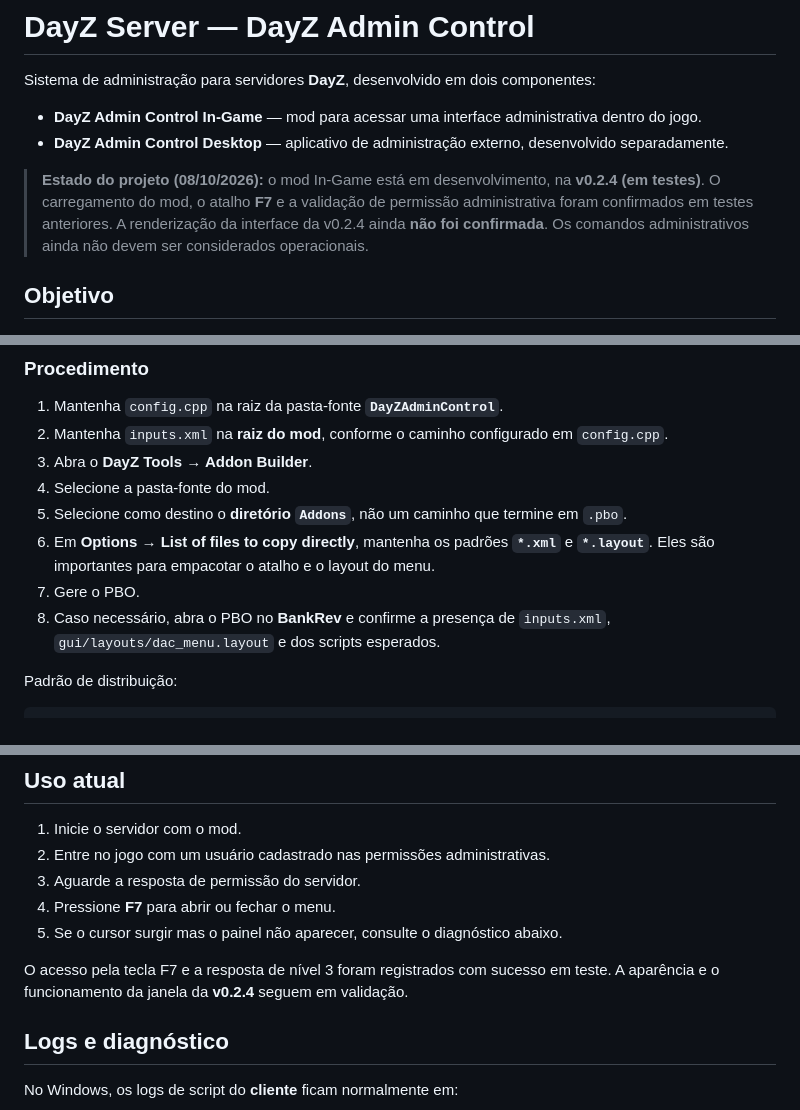
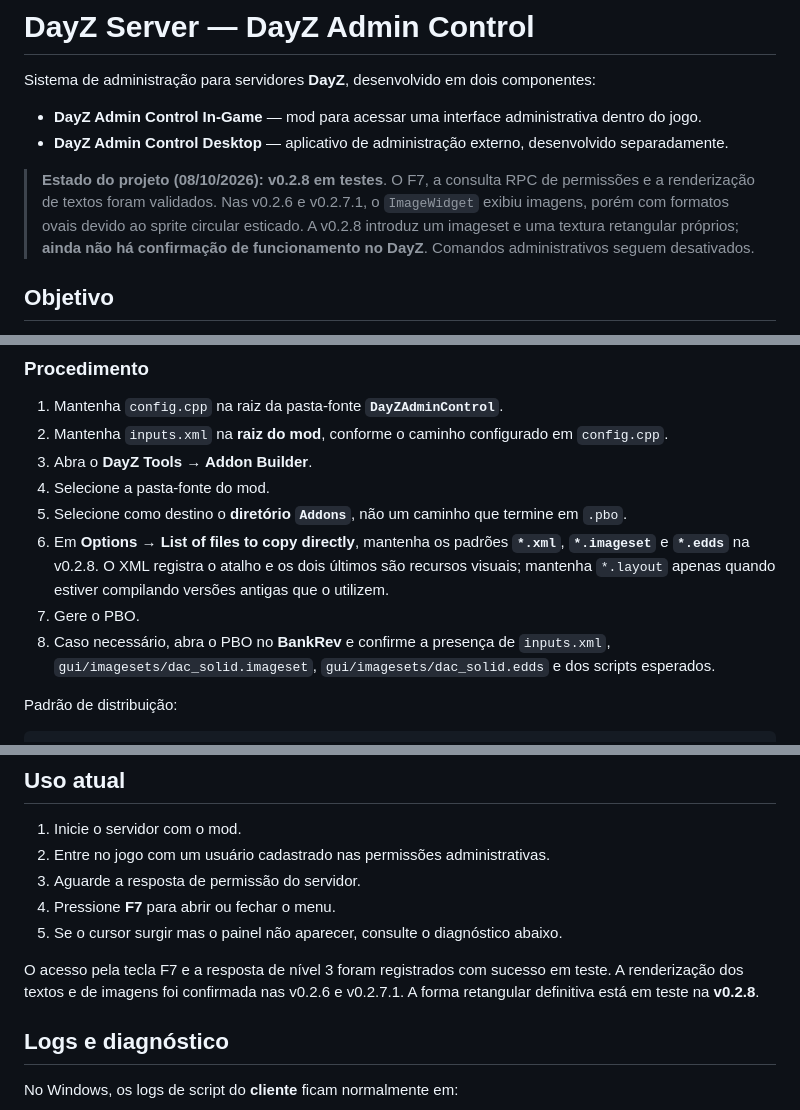
Before and after one commit to LucasSudati/DayZ_server, a Markdown page: README.md, 3 parts joined by grey strips. GitHub-like rendering.

```diff
--- a/README.md
+++ b/README.md
@@ -5,7 +5,7 @@ Sistema de administração para servidores **DayZ**, desenvolvido em dois compon
 - **DayZ Admin Control In-Game** — mod para acessar uma interface administrativa dentro do jogo.
 - **DayZ Admin Control Desktop** — aplicativo de administração externo, desenvolvido separadamente.
 
-> **Estado do projeto (08/10/2026):** o mod In-Game está em desenvolvimento, na **v0.2.4 (em testes)**. O carregamento do mod, o atalho **F7** e a validação de permissão administrativa foram confirmados em testes anteriores. A renderização da interface da v0.2.4 ainda **não foi confirmada**. Os comandos administrativos ainda não devem ser considerados operacionais.
+> **Estado do projeto (08/10/2026):** **v0.2.8 em testes**. O F7, a consulta RPC de permissões e a renderização de textos foram validados. Nas v0.2.6 e v0.2.7.1, o `ImageWidget` exibiu imagens, porém com formatos ovais devido ao sprite circular esticado. A v0.2.8 introduz um imageset e uma textura retangular próprios; **ainda não há confirmação de funcionamento no DayZ**. Comandos administrativos seguem desativados.
 
 ## Objetivo
 
@@ -103,9 +106,9 @@ A configuração inicial de permissões é feita em `scripts/4_World/DAC_Permiss
 3. Abra o **DayZ Tools → Addon Builder**.
 4. Selecione a pasta-fonte do mod.
 5. Selecione como destino o **diretório `Addons`**, não um caminho que termine em `.pbo`.
-6. Em **Options → List of files to copy directly**, mantenha os padrões **`*.xml`** e **`*.layout`**. Eles são importantes para empacotar o atalho e o layout do menu.
+6. Em **Options → List of files to copy directly**, mantenha os padrões **`*.xml`**, **`*.imageset`** e **`*.edds`** na v0.2.8. O XML registra o atalho e os dois últimos são recursos visuais; mantenha `*.layout` apenas quando estiver compilando versões antigas que o utilizem.
 7. Gere o PBO.
-8. Caso necessário, abra o PBO no **BankRev** e confirme a presença de `inputs.xml`, `gui/layouts/dac_menu.layout` e dos scripts esperados.
+8. Caso necessário, abra o PBO no **BankRev** e confirme a presença de `inputs.xml`, `gui/imagesets/dac_solid.imageset`, `gui/imagesets/dac_solid.edds` e dos scripts esperados.
 
 Padrão de distribuição:
 
@@ -143,7 +146,7 @@ Carregue **o mesmo mod e a versão correspondente** no cliente, usando o DayZ La
 4. Pressione **F7** para abrir ou fechar o menu.
 5. Se o cursor surgir mas o painel não aparecer, consulte o diagnóstico abaixo.
 
-O acesso pela tecla F7 e a resposta de nível 3 foram registrados com sucesso em teste. A aparência e o funcionamento da janela da **v0.2.4** seguem em validação.
+O acesso pela tecla F7 e a resposta de nível 3 foram registrados com sucesso em teste. A renderização dos textos e de imagens foi confirmada nas v0.2.6 e v0.2.7.1. A forma retangular definitiva está em teste na **v0.2.8**.
 
 ## Logs e diagnóstico
 
```
Also changed, not shown: other parts of README.md (+16 -8 lines).
